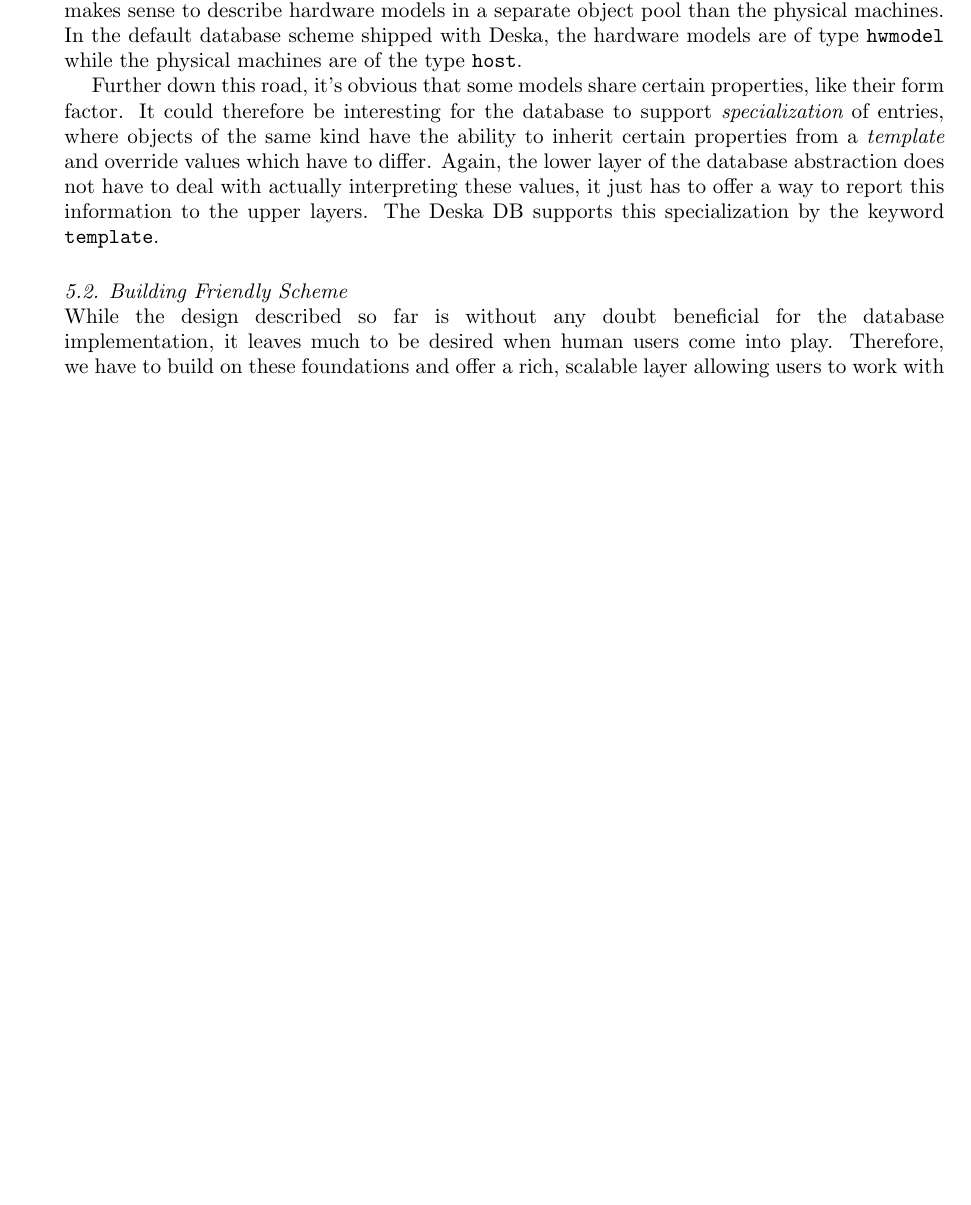
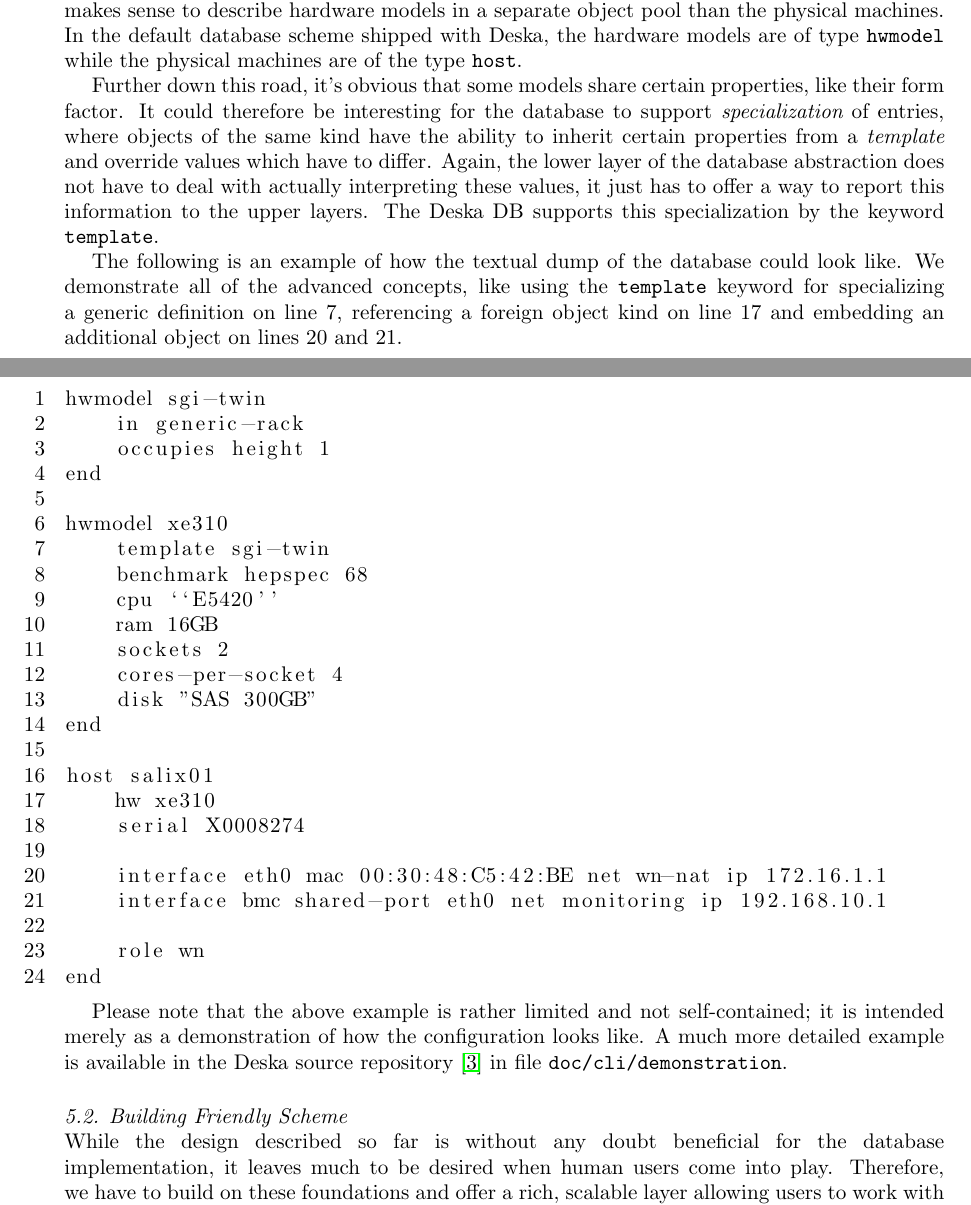
Before and after one commit to jktjkt/deska, a LaTeX document (doc/presentation/CHEP-2010/proceedings.tex): part of page 4 of 6 before the commit and two parts of pages 4 and 5 of 6 after it, the two joined at a grey line, cut so that both start at the same text, the shorter picture padded with empty space. Compiled offline with pdfLaTeX.

Commit message:
Adding example code and more finalizing touches

```diff
--- a/doc/presentation/CHEP-2010/proceedings.tex
+++ b/doc/presentation/CHEP-2010/proceedings.tex
@@ -5,6 +5,7 @@
 \usepackage[pdfborder="0 0 0"]{hyperref}
 \usepackage{graphicx}
 \usepackage{booktabs}
+\usepackage{listings}
 
 \begin{document}
 
@@ -177,6 +178,44 @@ certain properties from a {\em template} and override values which have to diffe
 does not have to deal with actually interpreting these values, it just has to offer a way to report this information to the upper
 layers.  The Deska DB supports this specialization by the keyword {\tt template}.
 
+The following is an example of how the textual dump of the database could look like.  We demonstrate all of the advanced concepts, like
+using the {\tt template} keyword for specializing a generic definition on line 7, referencing a foreign object kind on line 17 and
+embedding an additional object on lines 20 and 21.
+
+\lstset{numbers=left}
+\noindent\begin{minipage}{\textwidth}
+\begin{lstlisting}
+hwmodel sgi-twin
+    in generic-rack
+    occupies height 1
+end
+
+hwmodel xe310
+    template sgi-twin
+    benchmark hepspec 68
+    cpu ``E5420''
+    ram 16GB
+    sockets 2
+    cores-per-socket 4
+    disk "SAS 300GB"
+end
+
+host salix01
+    hw xe310
+    serial X0008274
+
+    interface eth0 mac 00:30:48:C5:42:BE net wn-nat ip 172.16.1.1
+    interface bmc shared-port eth0 net monitoring ip 192.168.10.1
+
+    role wn
+end
+\end{lstlisting}
+\end{minipage}
+
+Please note that the above example is rather limited and not self-contained; it is intended merely as a demonstration of how the
+configuration looks like.  A much more detailed example is available in the Deska source repository~\cite{deska-project} in file {\tt
+doc/cli/demonstration}.
+
 \subsection{Building Friendly Scheme}
 
 While the design described so far is without any doubt beneficial for the database implementation, it leaves much to be desired when
```
